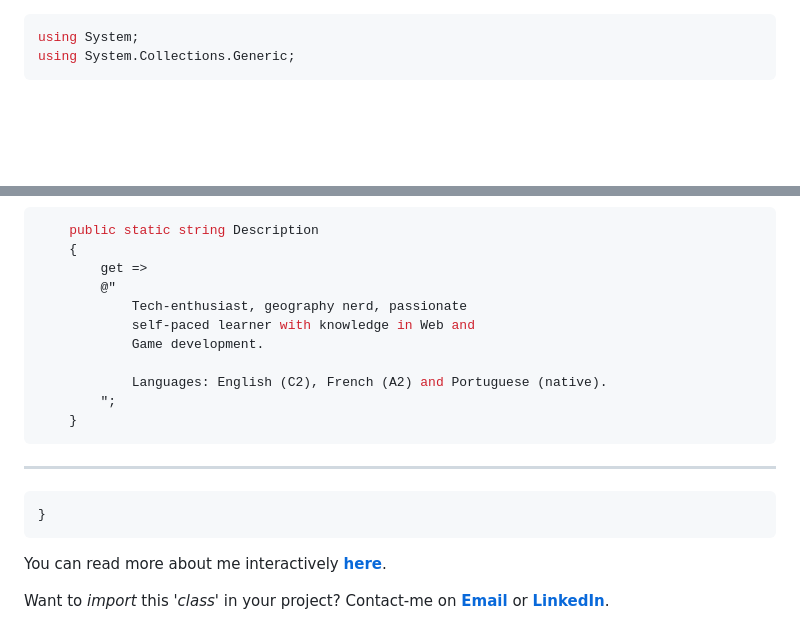
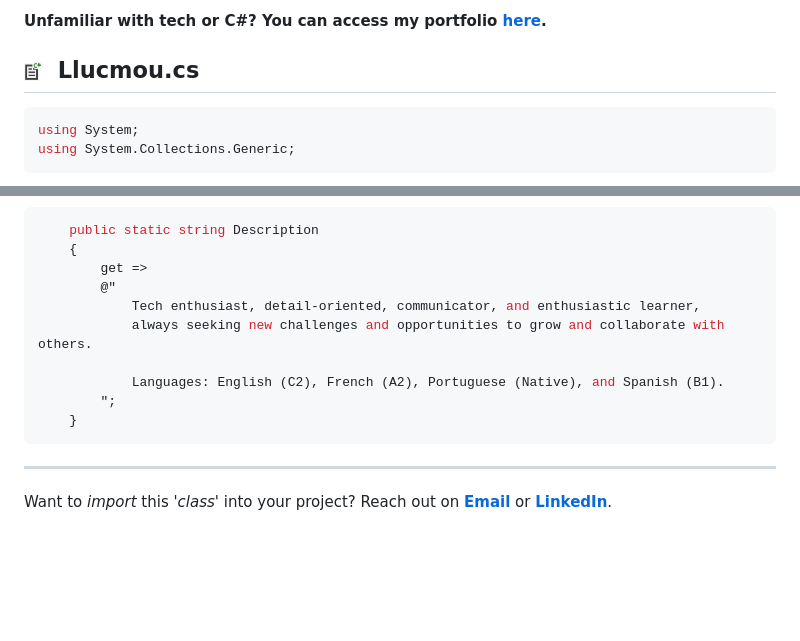
Before and after one commit to lluckymou/lluckymou, a Markdown page: README.md, 2 parts joined by grey strips. GitHub-like rendering; pictures changed too: images/vs-cs.png (added); blank space fills up the shorter version.

Commit message:
Improved text and added a new 'filename' header

````diff
--- a/README.md
+++ b/README.md
@@ -1,3 +1,8 @@
+#### Unfamiliar with tech or C#? You can access my portfolio **[here](https://lluckymou.github.io)**.
+
+
+## <img width="18" src="images/vs-cs.png"/>&nbsp; **Llucmou.cs**
+
 ```cs
 using System;
 using System.Collections.Generic;
@@ -95,21 +100,14 @@ I worked for over a year at a local agency serving start-ups and other small bus
     {
         get =>
         @"
-            Tech-enthusiast, geography nerd, passionate
-            self-paced learner with knowledge in Web and
-            Game development.
+            Tech enthusiast, detail-oriented, communicator, and enthusiastic learner,
+            always seeking new challenges and opportunities to grow and collaborate with others.
 
-            Languages: English (C2), French (A2) and Portuguese (native).
+            Languages: English (C2), French (A2), Portuguese (Native), and Spanish (B1).
         ";
     }
 ```
 
 ---
 
-```cs
-}
-```
-
-You can read more about me interactively **[here](https://lluckymou.github.io)**.
-
-Want to *import* this *'class'* in your project? Contact-me on **[Email](mailto:llucmou@gmail.com)** or **[LinkedIn](https://www.linkedin.com/in/lucas-moura-do-nascimento/)**.
+Want to *import* this *'class'* into your project? Reach out on **[Email](mailto:llucmou@gmail.com)** or **[LinkedIn](https://www.linkedin.com/in/llucmou/)**.
````
